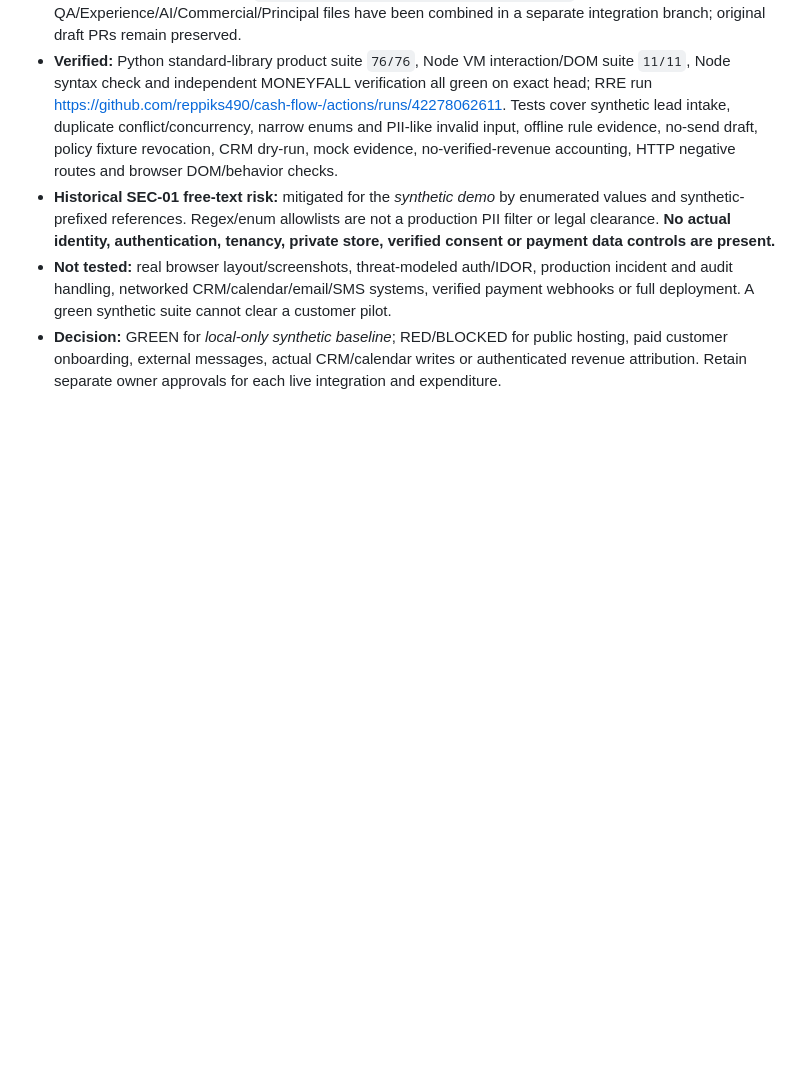
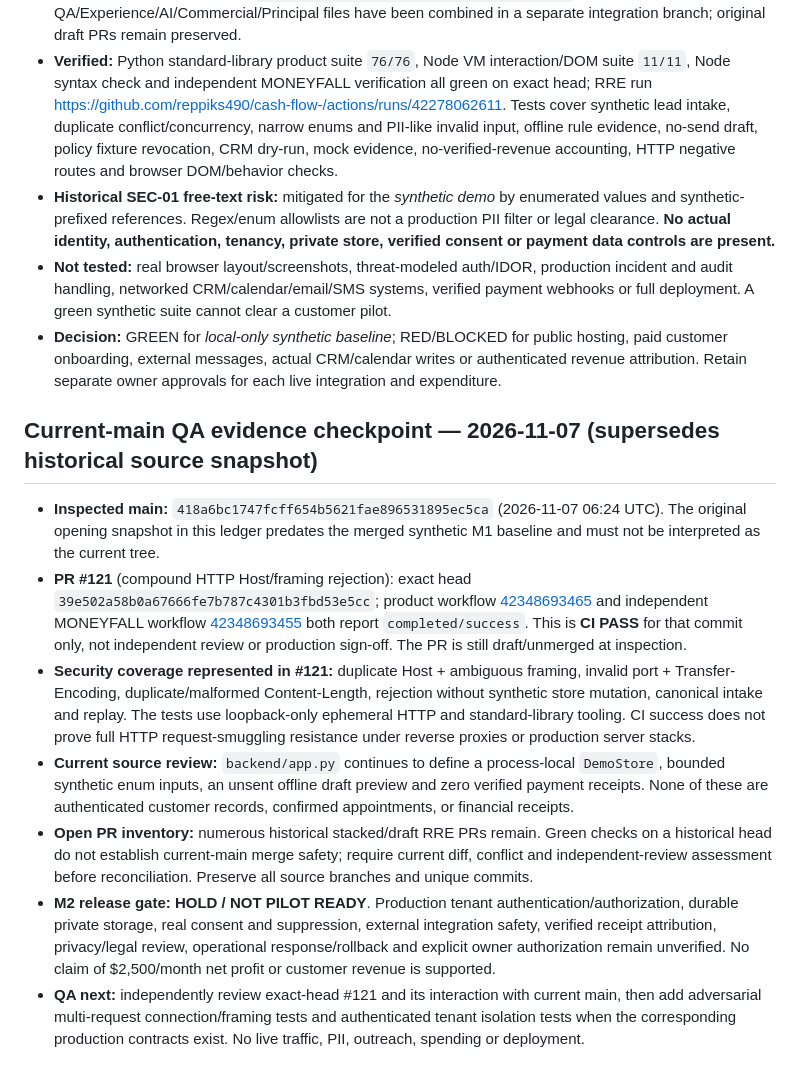
Before and after one commit to reppiks490/cash-flow-, a Markdown page: products/revenue_recovery/QA_LEDGER.md, the part around the change. GitHub-like rendering; blank space fills up the shorter version.

Commit message:
docs(rre-qa): reconcile current-main synthetic CI evidence and pilot hold

```diff
--- a/products/revenue_recovery/QA_LEDGER.md
+++ b/products/revenue_recovery/QA_LEDGER.md
@@ -57,3 +57,13 @@
 - **Historical SEC-01 free-text risk:** mitigated for the *synthetic demo* by enumerated values and synthetic-prefixed references. Regex/enum allowlists are not a production PII filter or legal clearance. **No actual identity, authentication, tenancy, private store, verified consent or payment data controls are present.**
 - **Not tested:** real browser layout/screenshots, threat-modeled auth/IDOR, production incident and audit handling, networked CRM/calendar/email/SMS systems, verified payment webhooks or full deployment. A green synthetic suite cannot clear a customer pilot.
 - **Decision:** GREEN for *local-only synthetic baseline*; RED/BLOCKED for public hosting, paid customer onboarding, external messages, actual CRM/calendar writes or authenticated revenue attribution. Retain separate owner approvals for each live integration and expenditure.
+
+## Current-main QA evidence checkpoint — 2026-11-07 (supersedes historical source snapshot)
+
+- **Inspected main:** `418a6bc1747fcff654b5621fae896531895ec5ca` (2026-11-07 06:24 UTC). The original opening snapshot in this ledger predates the merged synthetic M1 baseline and must not be interpreted as the current tree.
+- **PR #121** (compound HTTP Host/framing rejection): exact head `39e502a58b0a67666fe7b787c4301b3fbd53e5cc`; product workflow [42348693465](https://github.com/reppiks490/cash-flow-/actions/runs/42348693465) and independent MONEYFALL workflow [42348693455](https://github.com/reppiks490/cash-flow-/actions/runs/42348693455) both report `completed/success`. This is **CI PASS** for that commit only, not independent review or production sign-off. The PR is still draft/unmerged at inspection.
+- **Security coverage represented in #121:** duplicate Host + ambiguous framing, invalid port + Transfer-Encoding, duplicate/malformed Content-Length, rejection without synthetic store mutation, canonical intake and replay. The tests use loopback-only ephemeral HTTP and standard-library tooling. CI success does not prove full HTTP request-smuggling resistance under reverse proxies or production server stacks.
+- **Current source review:** `backend/app.py` continues to define a process-local `DemoStore`, bounded synthetic enum inputs, an unsent offline draft preview and zero verified payment receipts. None of these are authenticated customer records, confirmed appointments, or financial receipts.
+- **Open PR inventory:** numerous historical stacked/draft RRE PRs remain. Green checks on a historical head do not establish current-main merge safety; require current diff, conflict and independent-review assessment before reconciliation. Preserve all source branches and unique commits.
+- **M2 release gate:** **HOLD / NOT PILOT READY**. Production tenant authentication/authorization, durable private storage, real consent and suppression, external integration safety, verified receipt attribution, privacy/legal review, operational response/rollback and explicit owner authorization remain unverified. No claim of $2,500/month net profit or customer revenue is supported.
+- **QA next:** independently review exact-head #121 and its interaction with current main, then add adversarial multi-request connection/framing tests and authenticated tenant isolation tests when the corresponding production contracts exist. No live traffic, PII, outreach, spending or deployment.
```
